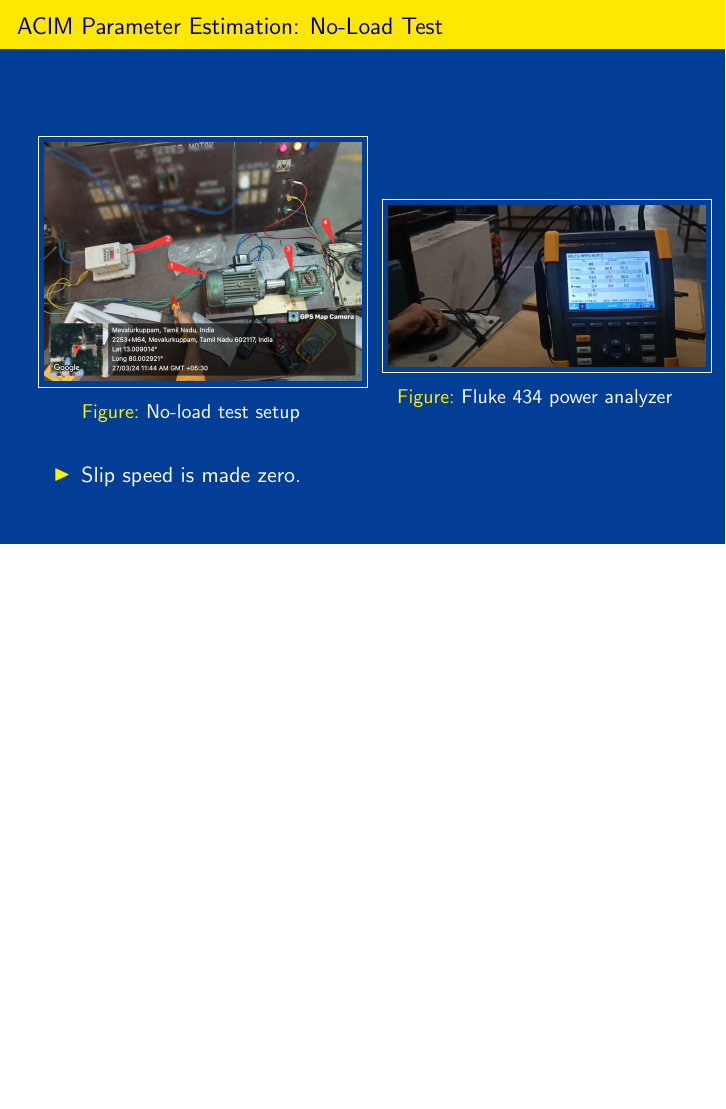
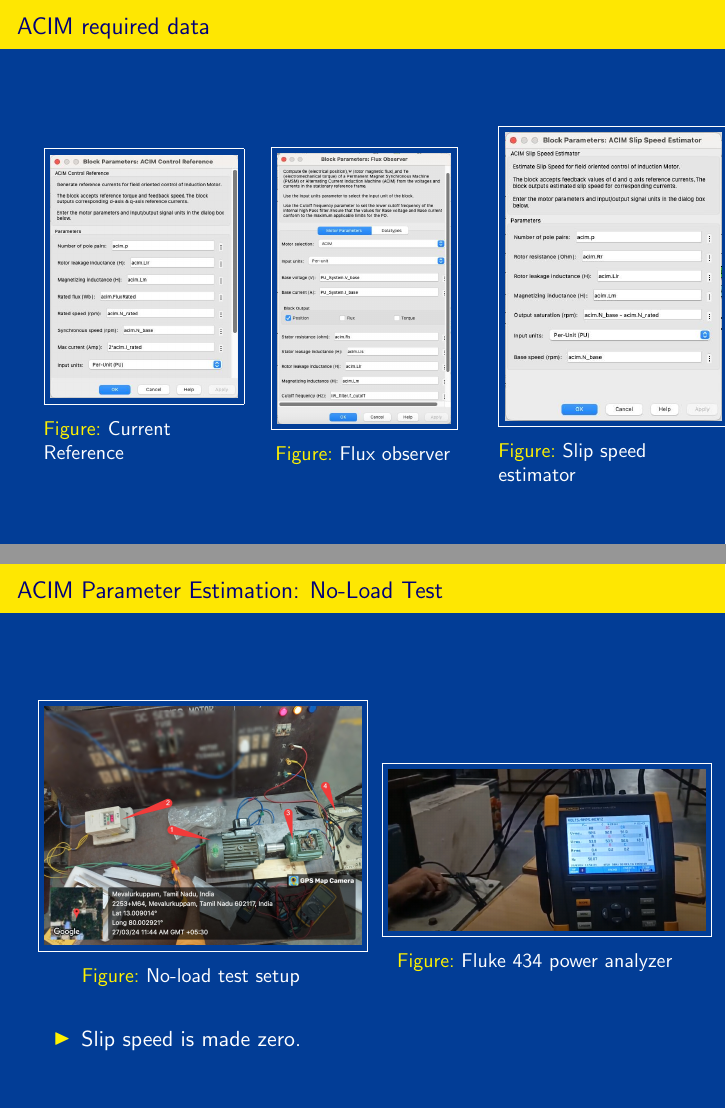
Before and after one commit to Adhithya03/VectorDrive, LaTeX slides (mainPPT.tex): page 28 of 62 before the commit and pages 29 and 30 of 63 after it, the two joined at a grey line, the shorter picture padded with empty space. Compiled offline with pdfLaTeX.

Commit message:
progress

```diff
--- a/mainPPT.tex
+++ b/mainPPT.tex
@@ -344,6 +352,31 @@
 		\caption{Hardware block diagram}
 	\end{figure}
 \end{frame}
+
+
+\begin{frame}{ACIM required data}
+	\begin{columns}
+	  \column{0.3\textwidth}
+	  \begin{figure}
+		\centering
+		\fbox{\includegraphics[width=1.3in]{sections/finalReview/dlgCurrentRef.jpg}}
+		\caption{Current Reference}
+	  \end{figure}
+	  \column{0.3\textwidth}
+	  \begin{figure}
+		\centering
+		\fbox{\includegraphics[width=1.2in]{sections/finalReview/dlgFlux.jpg}}
+		\caption{Flux observer}
+	  \end{figure}
+	  \column{0.3\textwidth}
+	  \begin{figure}
+		\centering
+		\fbox{\includegraphics[width=1.5in]{sections/finalReview/dlgSlip.jpg}}
+		\caption{Slip speed estimator}
+	  \end{figure}
+
+	\end{columns}
+  \end{frame}
 
 
 \begin{frame}{ACIM Parameter Estimation: No-Load Test}
```
Also changed, not shown: sections/finalReview/dlgCurrentRef.jpg (added), sections/finalReview/dlgFlux.jpg (added), sections/finalReview/dlgSlip.jpg (added), sections/finalReview/faultss.png (added), mainPPT.tex (17 more changed lines).
